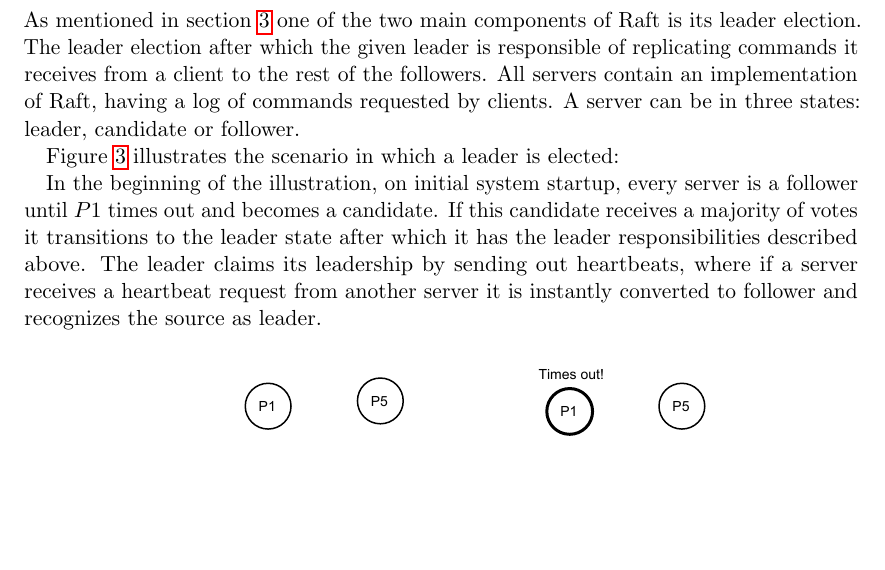
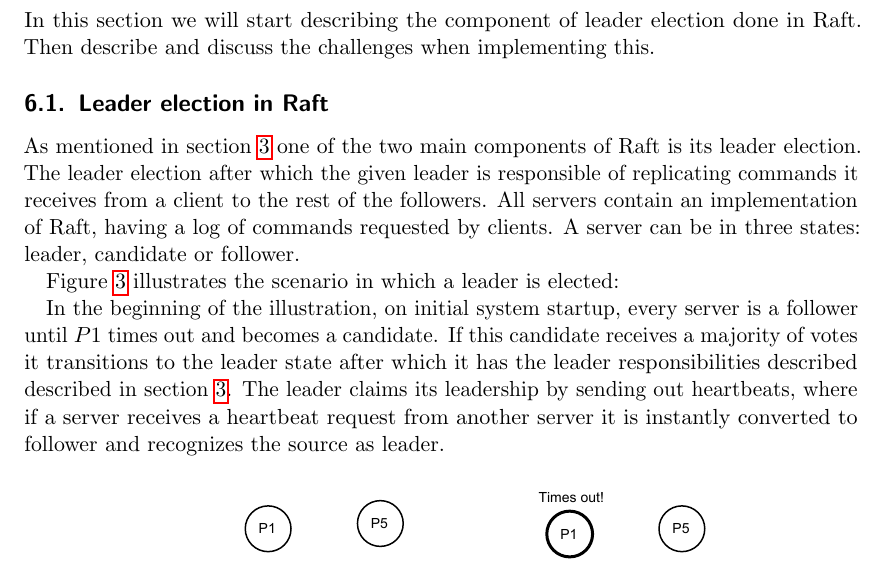
Before and after one commit to anderslime/ft-raft-report, a LaTeX document (report.tex, which reads 05-leader_election.tex): part of page 12 of 23, cut at the place of the change, the shorter picture padded with empty space. Compiled offline with pdfLaTeX.

Commit message:
Updates from ShareLaTeX

```diff
--- a/05-leader_election.tex
+++ b/05-leader_election.tex
@@ -1,10 +1,13 @@
 \section{Leader Election} % (fold)
 \label{sec:leader_election}
+In this section we will start describing the component of leader election done in Raft. Then describe and discuss the challenges when implementing this.
+
+\subsection{Leader election in Raft}
 As mentioned in section \ref{sec:raft} one of the two main components of Raft is its leader election. The leader election after which the given leader is responsible of replicating commands it receives from a client to the rest of the followers. All servers contain an implementation of Raft, having a log of commands requested by clients. A server can be in three states: leader, candidate or follower.
 
 Figure~\ref{fig:election_example} illustrates the scenario in which a leader is elected:
 
-In the beginning of the illustration, on initial system startup, every server is a follower until $P1$ times out and becomes a candidate. If this candidate receives a majority of votes it transitions to the leader state after which it has the leader responsibilities described above. The leader claims its leadership by sending out heartbeats, where if a server receives a heartbeat request from another server it is instantly converted to follower and recognizes the source as leader.
+In the beginning of the illustration, on initial system startup, every server is a follower until $P1$ times out and becomes a candidate. If this candidate receives a majority of votes it transitions to the leader state after which it has the leader responsibilities described described in section \ref{sec:raft}. The leader claims its leadership by sending out heartbeats, where if a server receives a heartbeat request from another server it is instantly converted to follower and recognizes the source as leader.
 
 \begin{figure}[ht!]
 \centering
```
